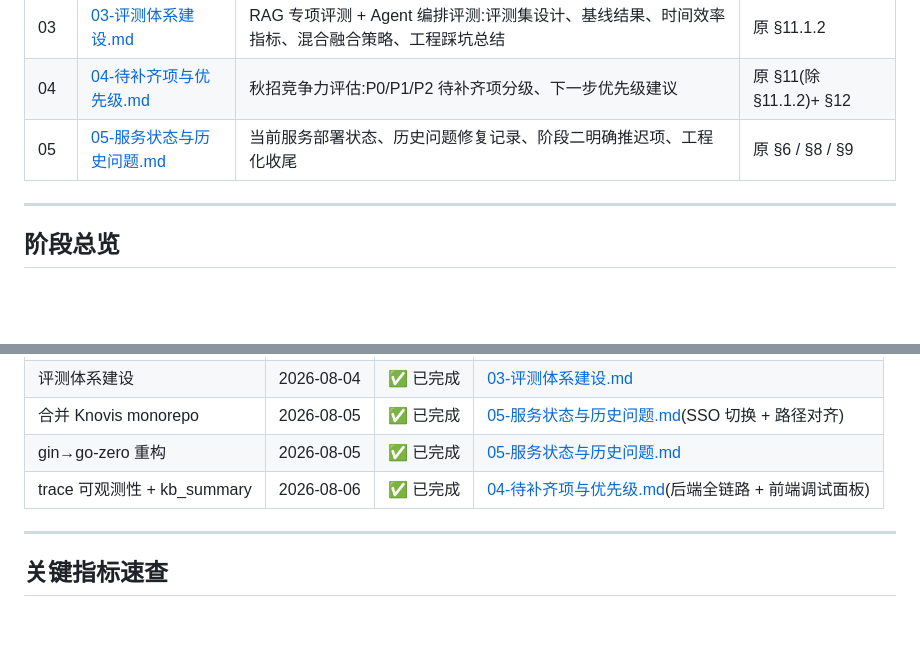
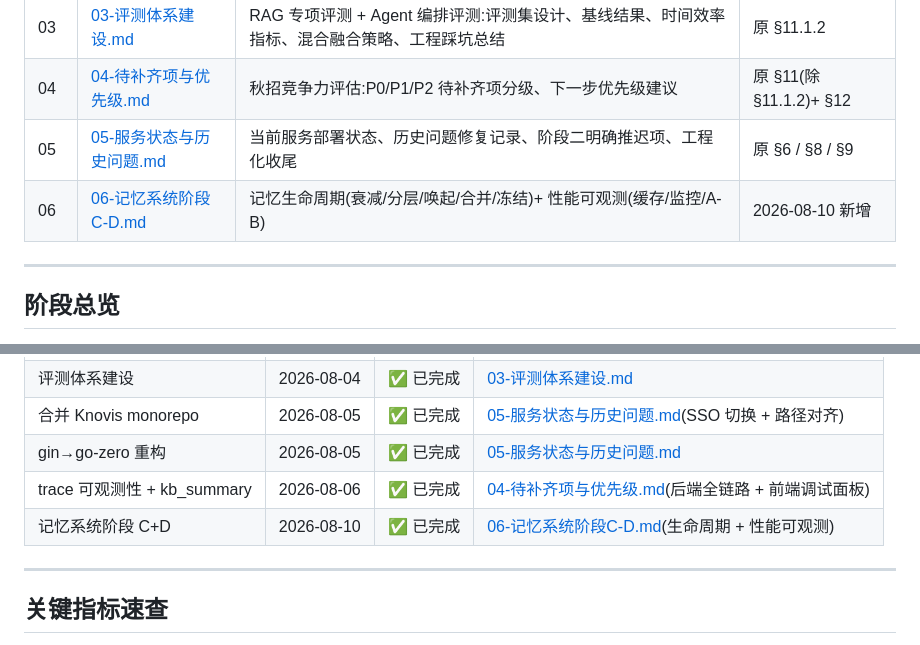
Before and after one commit to YanhLi-tran/Knovis, a Markdown page: docs/项目进度.md, 2 parts joined by grey strips. Drawn GitHub-style; blank space fills up the shorter version.

Commit message:
docs: 新增记忆系统阶段C-D文档(生命周期+性能可观测) + 更新索引 + 坑13(缓存静默失效RESP2兼容)

```diff
--- a/docs/项目进度.md
+++ b/docs/项目进度.md
@@ -16,6 +16,7 @@
 | 03 | [03-评测体系建设.md](./03-评测体系建设.md) | RAG 专项评测 + Agent 编排评测:评测集设计、基线结果、时间效率指标、混合融合策略、工程踩坑总结 | 原 §11.1.2 |
 | 04 | [04-待补齐项与优先级.md](./04-待补齐项与优先级.md) | 秋招竞争力评估:P0/P1/P2 待补齐项分级、下一步优先级建议 | 原 §11(除 §11.1.2)+ §12 |
 | 05 | [05-服务状态与历史问题.md](./05-服务状态与历史问题.md) | 当前服务部署状态、历史问题修复记录、阶段二明确推迟项、工程化收尾 | 原 §6 / §8 / §9 |
+| 06 | [06-记忆系统阶段C-D.md](./06-记忆系统阶段C-D.md) | 记忆生命周期(衰减/分层/唤起/合并/冻结)+ 性能可观测(缓存/监控/A-B) | 2026-08-10 新增 |
 
 ---
 
@@ -32,6 +33,7 @@
 | 合并 Knovis monorepo | 2026-08-05 | ✅ 已完成 | [05-服务状态与历史问题.md](./05-服务状态与历史问题.md)(SSO 切换 + 路径对齐) |
 | gin→go-zero 重构 | 2026-08-05 | ✅ 已完成 | [05-服务状态与历史问题.md](./05-服务状态与历史问题.md) |
 | trace 可观测性 + kb_summary | 2026-08-06 | ✅ 已完成 | [04-待补齐项与优先级.md](./04-待补齐项与优先级.md)(后端全链路 + 前端调试面板) |
+| 记忆系统阶段 C+D | 2026-08-10 | ✅ 已完成 | [06-记忆系统阶段C-D.md](./06-记忆系统阶段C-D.md)(生命周期 + 性能可观测) |
 
 ---
 
```
Also changed, not shown: docs/03-评测体系建设.md (+7 -0 lines), docs/06-记忆系统阶段C-D.md (added, +150 -0 lines).
